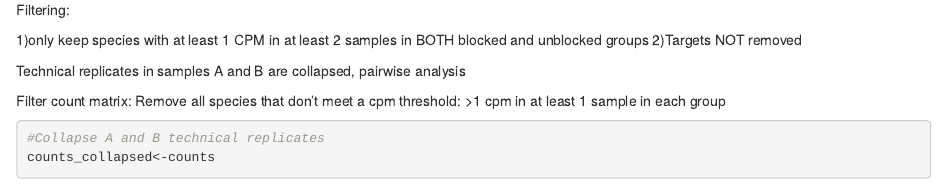
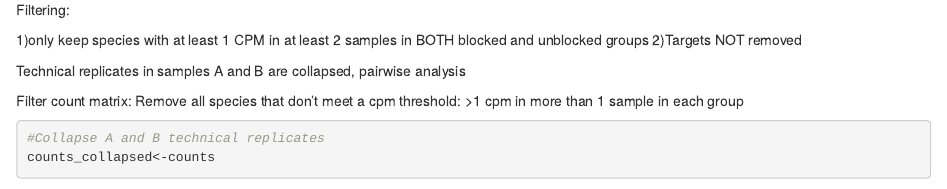
Before and after one commit to jenna-labelle/BlockerProject, an R Markdown document (Figure4_OffTargetEffects_032420.Rmd): the page in a window 1100 px wide, from 2130 px down. Rendered offline with R 4.5, knitr and Pandoc, with nearby package versions; some code elsewhere in the file could not run offline.

Commit message:
Formating changes

````diff
--- a/Figure4_OffTargetEffects_032420.Rmd
+++ b/Figure4_OffTargetEffects_032420.Rmd
@@ -99,7 +99,7 @@ Technical replicates in samples A and B are collapsed, pairwise analysis
 
 
 Filter count matrix:
-Remove all species that don't meet a cpm threshold: >1 cpm in at least 1 sample in each group
+Remove all species that don't meet a cpm threshold: >1 cpm in more than 1 sample in each group
 ```{r}
 #Collapse A and B technical replicates
 counts_collapsed<-counts
````
